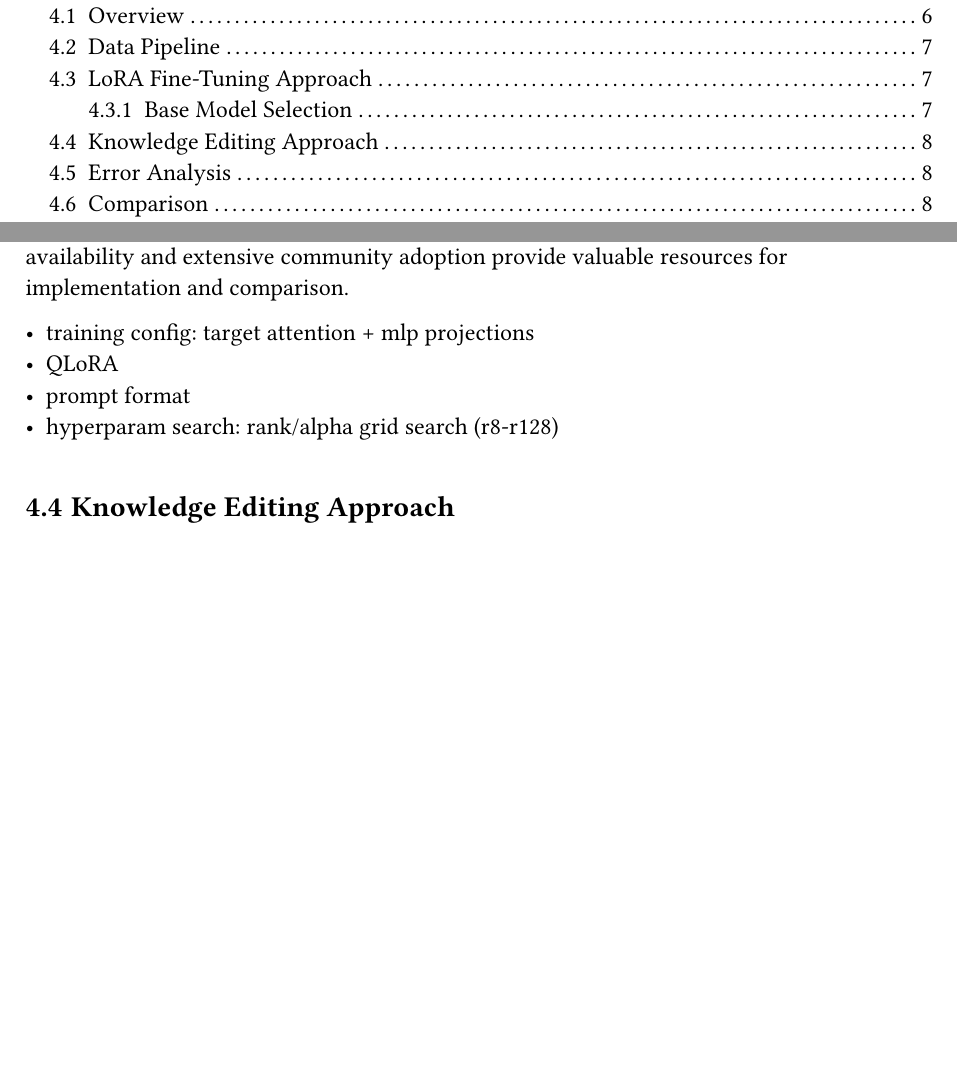
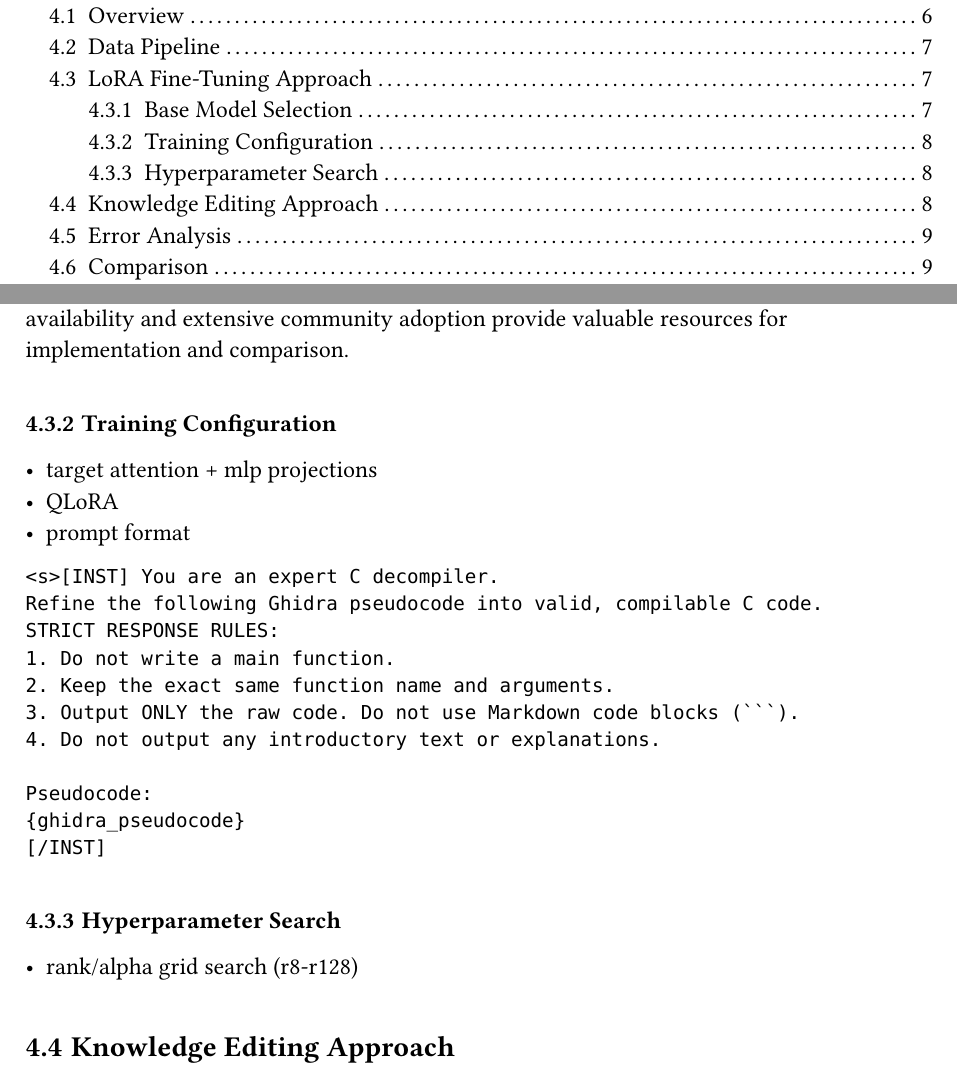
Before and after one commit to bananaprotocol/RevBench, a Typst document (thesis/thesis.typ): two parts of pages 5 and 14 of 20 before the commit and two parts of pages 5 and 14 of 21 after it, joined at a grey line, cut so that both start at the same text, the shorter picture padded with empty space. Compiled offline with Typst 0.15.

Commit message:
feat(thesis): add more LoRA subsections and add prompt template

`````diff
--- a/thesis/thesis.typ
+++ b/thesis/thesis.typ
@@ -259,10 +259,29 @@ Second, CodeLlama's architecture and training specifically target programming la
 Third, the Instruct variant's instruction-following capabilities align well with the decompilation task formulation, where the model receives explicit directives to transform Ghidra pseudocode into clean C code.
 Finally the model's open availability and extensive community adoption provide valuable resources for implementation and comparison.
 
-- training config: target attention + mlp projections
+=== Training Configuration
+
+- target attention + mlp projections
 - QLoRA
 - prompt format
-- hyperparam search: rank/alpha grid search (r8-r128)
+
+````
+<s>[INST] You are an expert C decompiler.
+Refine the following Ghidra pseudocode into valid, compilable C code.
+STRICT RESPONSE RULES:
+1. Do not write a main function.
+2. Keep the exact same function name and arguments.
+3. Output ONLY the raw code. Do not use Markdown code blocks (```).
+4. Do not output any introductory text or explanations.
+
+Pseudocode:
+{ghidra_pseudocode}
+[/INST]
+````
+
+=== Hyperparameter Search
+
+- rank/alpha grid search (r8-r128)
 
 == Knowledge Editing Approach
 
`````
